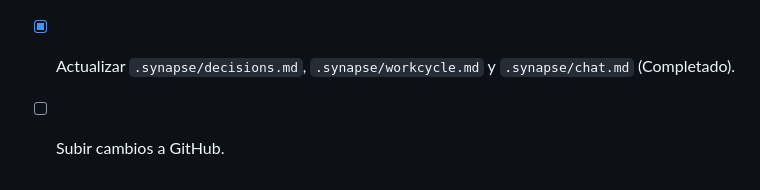
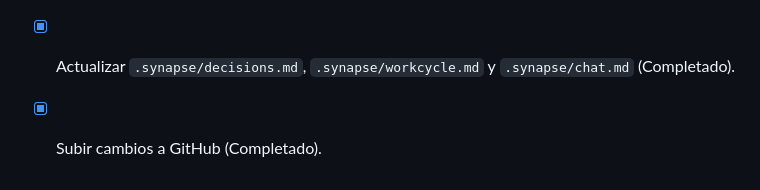
Before and after one commit to agrowd/odongologia-sil, a Markdown page: .synapse/workcycle.md, the part around the change. GitHub-like rendering.

Commit message:
docs: complete git push status in workcycle

```diff
--- a/.synapse/workcycle.md
+++ b/.synapse/workcycle.md
@@ -115,4 +115,4 @@
 - [x] Pegar el script global de Google tag antes del cierre de `</head>` en `index.html` (Completado).
 - [x] Implementar la escucha de clics en todos los enlaces conteniendo `wa.me` en `main.js` para enviar evento `click_whatsapp` y `conversion` (Completado).
 - [x] Actualizar `.synapse/decisions.md`, `.synapse/workcycle.md` y `.synapse/chat.md` (Completado).
-- [ ] Subir cambios a GitHub.
+- [x] Subir cambios a GitHub (Completado).
```
